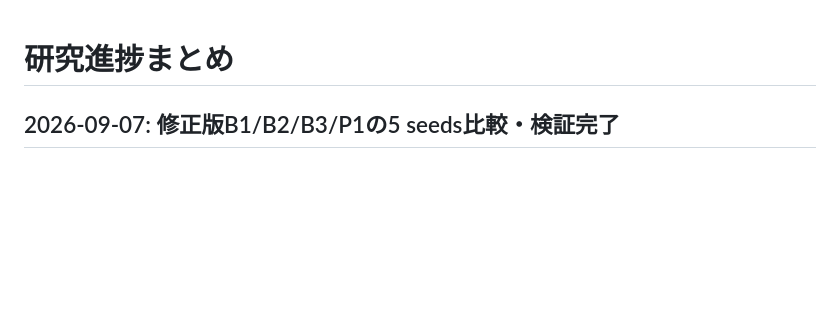
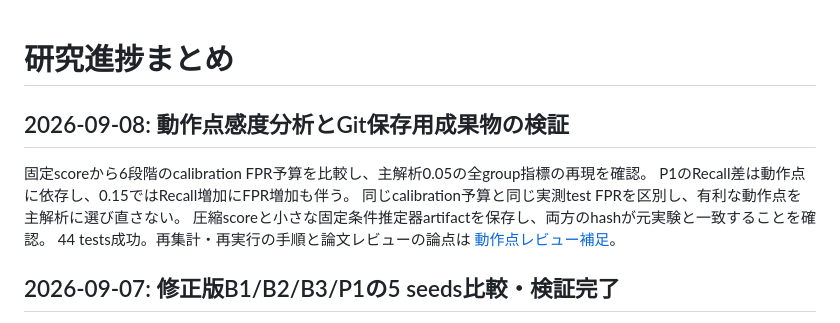
Before and after one commit to ss-lab-tut/2026_aoba-otani_fl-research, a Markdown page: docs/RESEARCH_PROGRESS.md, the part around the change. Drawn GitHub-style; blank space fills up the shorter version.

Commit message:
Document operating-point findings and reproduction steps

```diff
--- a/docs/RESEARCH_PROGRESS.md
+++ b/docs/RESEARCH_PROGRESS.md
@@ -1,4 +1,12 @@
 # 研究進捗まとめ
+
+## 2026-09-08: 動作点感度分析とGit保存用成果物の検証
+
+固定scoreから6段階のcalibration FPR予算を比較し、主解析0.05の全group指標の再現を確認。
+P1のRecall差は動作点に依存し、0.15ではRecall増加にFPR増加も伴う。
+同じcalibration予算と同じ実測test FPRを区別し、有利な動作点を主解析に選び直さない。
+圧縮scoreと小さな固定条件推定器artifactを保存し、両方のhashが元実験と一致することを確認。
+44 tests成功。再集計・再実行の手順と論文レビューの論点は [動作点レビュー補足](OPERATING_POINT_REVIEW.md)。
 
 ## 2026-09-07: 修正版B1/B2/B3/P1の5 seeds比較・検証完了
 
```
Also changed, not shown: docs/OPERATING_POINT_REVIEW.md (added, +71 -0 lines), results/simulated_fall_p1_v2/REVIEW.md (+3 -0 lines).
